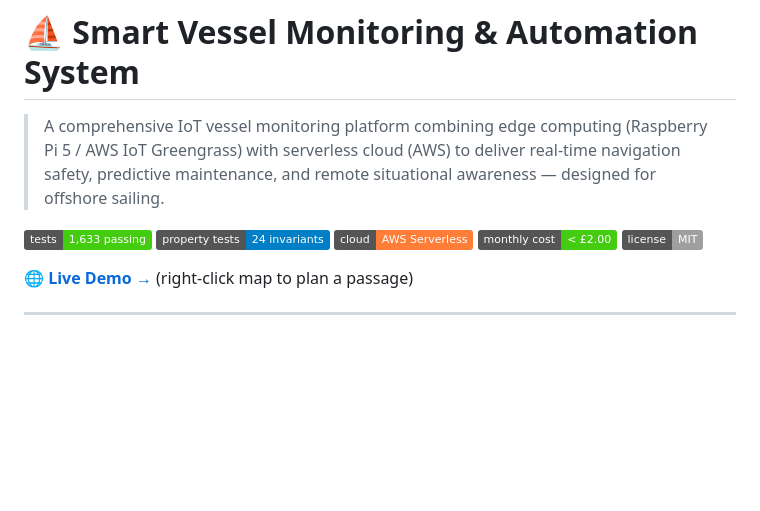
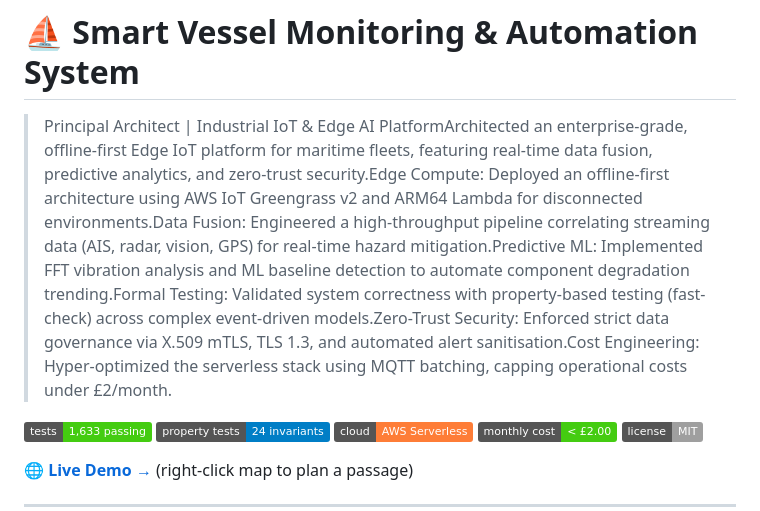
Before and after one commit to Steven-Owen-21/smart-vessel-system, a Markdown page: README.md, the part around the change. GitHub-like rendering; badges without logos; blank space fills up the shorter version.

Commit message:
Revise README with detailed project architecture
Updated project description to include detailed architecture and features of the IoT vessel monitoring platform.

```diff
--- a/README.md
+++ b/README.md
@@ -1,6 +1,6 @@
 # ⛵ Smart Vessel Monitoring & Automation System
 
-> A comprehensive IoT vessel monitoring platform combining edge computing (Raspberry Pi 5 / AWS IoT Greengrass) with serverless cloud (AWS) to deliver real-time navigation safety, predictive maintenance, and remote situational awareness — designed for offshore sailing.
+> Principal Architect | Industrial IoT & Edge AI PlatformArchitected an enterprise-grade, offline-first Edge IoT platform for maritime fleets, featuring real-time data fusion, predictive analytics, and zero-trust security.Edge Compute: Deployed an offline-first architecture using AWS IoT Greengrass v2 and ARM64 Lambda for disconnected environments.Data Fusion: Engineered a high-throughput pipeline correlating streaming data (AIS, radar, vision, GPS) for real-time hazard mitigation.Predictive ML: Implemented FFT vibration analysis and ML baseline detection to automate component degradation trending.Formal Testing: Validated system correctness with property-based testing (fast-check) across complex event-driven models.Zero-Trust Security: Enforced strict data governance via X.509 mTLS, TLS 1.3, and automated alert sanitisation.Cost Engineering: Hyper-optimized the serverless stack using MQTT batching, capping operational costs under £2/month.
 
 [![Tests](https://img.shields.io/badge/tests-1%2C633%20passing-brightgreen)]()
 [![Coverage](https://img.shields.io/badge/property%20tests-24%20invariants-blue)]()
```
